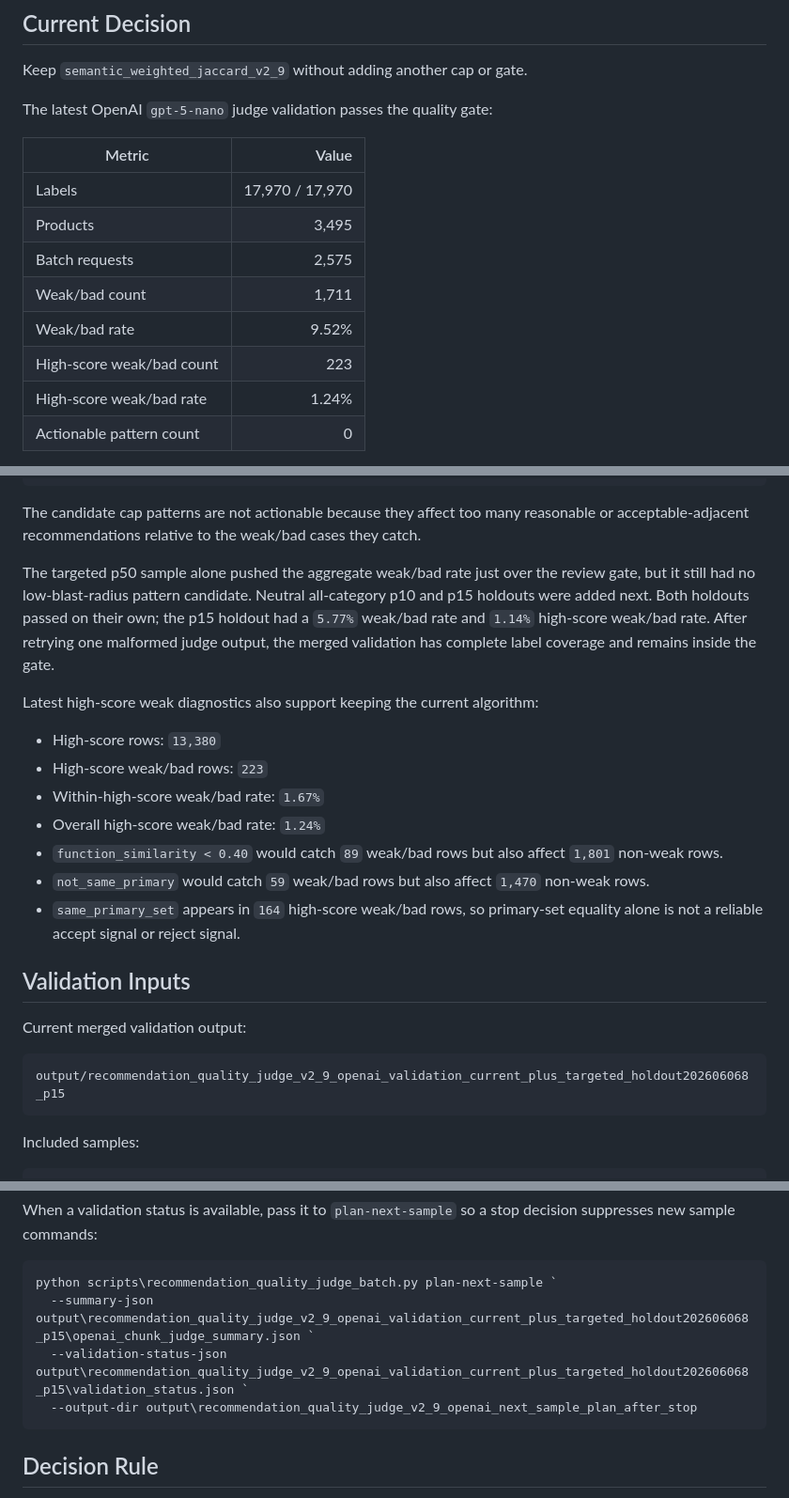
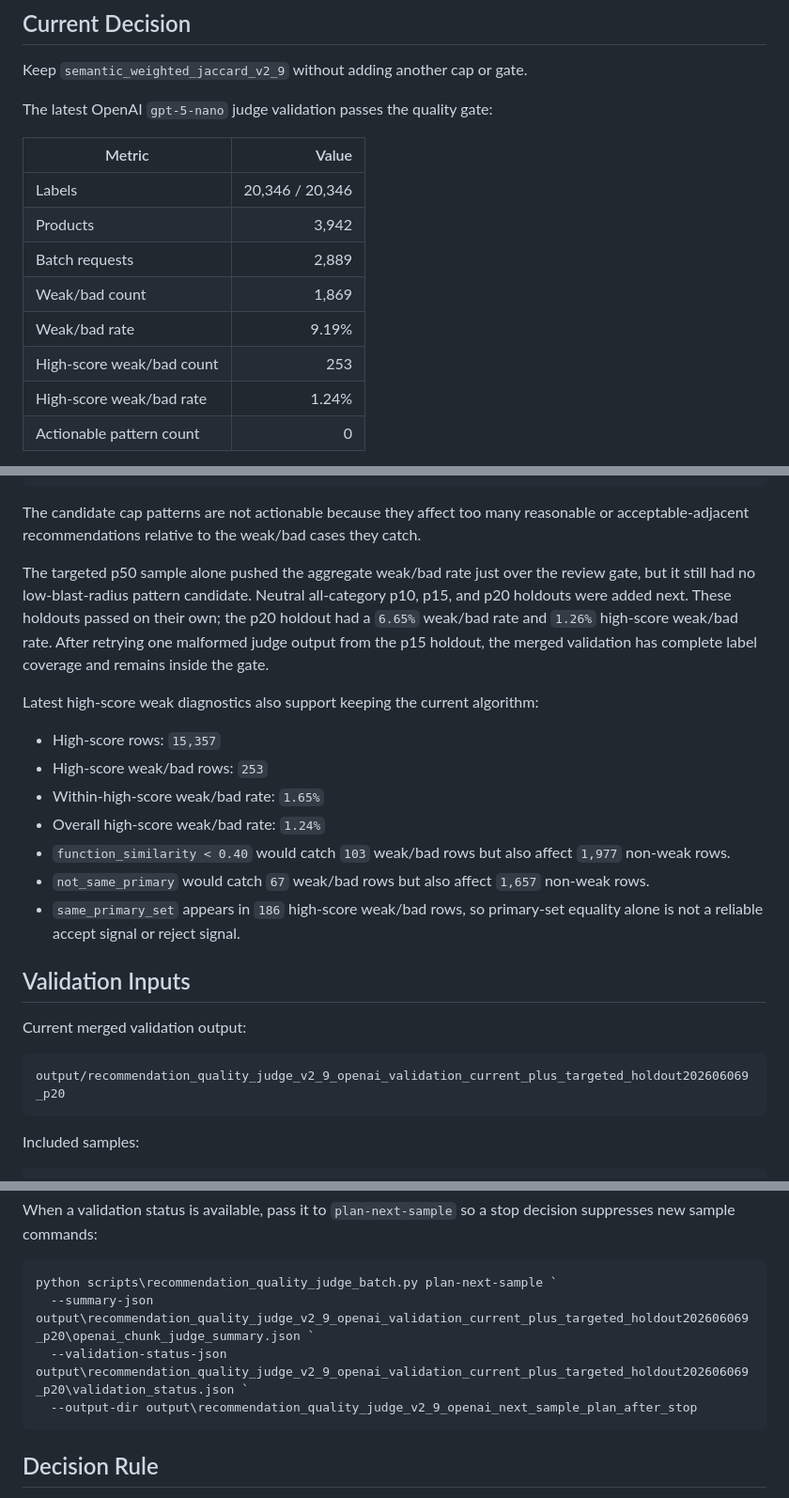
Before and after one commit to genius1998/medicine_similarity, a Markdown page: docs/recommendation_quality_validation.md, 3 parts joined by grey strips. Shown at 94% size. Drawn GitHub-style.

Commit message:
Update OpenAI validation with p20 holdout sample

````diff
--- a/docs/recommendation_quality_validation.md
+++ b/docs/recommendation_quality_validation.md
@@ -8,12 +8,12 @@ The latest OpenAI `gpt-5-nano` judge validation passes the quality gate:
 
 | Metric | Value |
 | --- | ---: |
-| Labels | 17,970 / 17,970 |
-| Products | 3,495 |
-| Batch requests | 2,575 |
-| Weak/bad count | 1,711 |
-| Weak/bad rate | 9.52% |
-| High-score weak/bad count | 223 |
+| Labels | 20,346 / 20,346 |
+| Products | 3,942 |
+| Batch requests | 2,889 |
+| Weak/bad count | 1,869 |
+| Weak/bad rate | 9.19% |
+| High-score weak/bad count | 253 |
 | High-score weak/bad rate | 1.24% |
 | Actionable pattern count | 0 |
 
@@ -31,24 +31,24 @@ stop_sampling_keep_current_algorithm
 
 The candidate cap patterns are not actionable because they affect too many reasonable or acceptable-adjacent recommendations relative to the weak/bad cases they catch.
 
-The targeted p50 sample alone pushed the aggregate weak/bad rate just over the review gate, but it still had no low-blast-radius pattern candidate. Neutral all-category p10 and p15 holdouts were added next. Both holdouts passed on their own; the p15 holdout had a `5.77%` weak/bad rate and `1.14%` high-score weak/bad rate. After retrying one malformed judge output, the merged validation has complete label coverage and remains inside the gate.
+The targeted p50 sample alone pushed the aggregate weak/bad rate just over the review gate, but it still had no low-blast-radius pattern candidate. Neutral all-category p10, p15, and p20 holdouts were added next. These holdouts passed on their own; the p20 holdout had a `6.65%` weak/bad rate and `1.26%` high-score weak/bad rate. After retrying one malformed judge output from the p15 holdout, the merged validation has complete label coverage and remains inside the gate.
 
 Latest high-score weak diagnostics also support keeping the current algorithm:
 
-- High-score rows: `13,380`
-- High-score weak/bad rows: `223`
-- Within-high-score weak/bad rate: `1.67%`
+- High-score rows: `15,357`
+- High-score weak/bad rows: `253`
+- Within-high-score weak/bad rate: `1.65%`
 - Overall high-score weak/bad rate: `1.24%`
-- `function_similarity < 0.40` would catch `89` weak/bad rows but also affect `1,801` non-weak rows.
-- `not_same_primary` would catch `59` weak/bad rows but also affect `1,470` non-weak rows.
-- `same_primary_set` appears in `164` high-score weak/bad rows, so primary-set equality alone is not a reliable accept signal or reject signal.
+- `function_similarity < 0.40` would catch `103` weak/bad rows but also affect `1,977` non-weak rows.
+- `not_same_primary` would catch `67` weak/bad rows but also affect `1,657` non-weak rows.
+- `same_primary_set` appears in `186` high-score weak/bad rows, so primary-set equality alone is not a reliable accept signal or reject signal.
 
 ## Validation Inputs
 
 Current merged validation output:
 
 ```text
-output/recommendation_quality_judge_v2_9_openai_validation_current_plus_targeted_holdout202606068_p15
+output/recommendation_quality_judge_v2_9_openai_validation_current_plus_targeted_holdout202606069_p20
 ```
 
 Included samples:
@@ -223,8 +225,8 @@ When a validation status is available, pass it to `plan-next-sample` so a stop d
 
 ```powershell
 python scripts\recommendation_quality_judge_batch.py plan-next-sample `
-  --summary-json output\recommendation_quality_judge_v2_9_openai_validation_current_plus_targeted_holdout202606068_p15\openai_chunk_judge_summary.json `
-  --validation-status-json output\recommendation_quality_judge_v2_9_openai_validation_current_plus_targeted_holdout202606068_p15\validation_status.json `
+  --summary-json output\recommendation_quality_judge_v2_9_openai_validation_current_plus_targeted_holdout202606069_p20\openai_chunk_judge_summary.json `
+  --validation-status-json output\recommendation_quality_judge_v2_9_openai_validation_current_plus_targeted_holdout202606069_p20\validation_status.json `
   --output-dir output\recommendation_quality_judge_v2_9_openai_next_sample_plan_after_stop
 ```
 
````
Also changed, not shown: other parts of docs/recommendation_quality_validation.md (+8 -6 lines).
